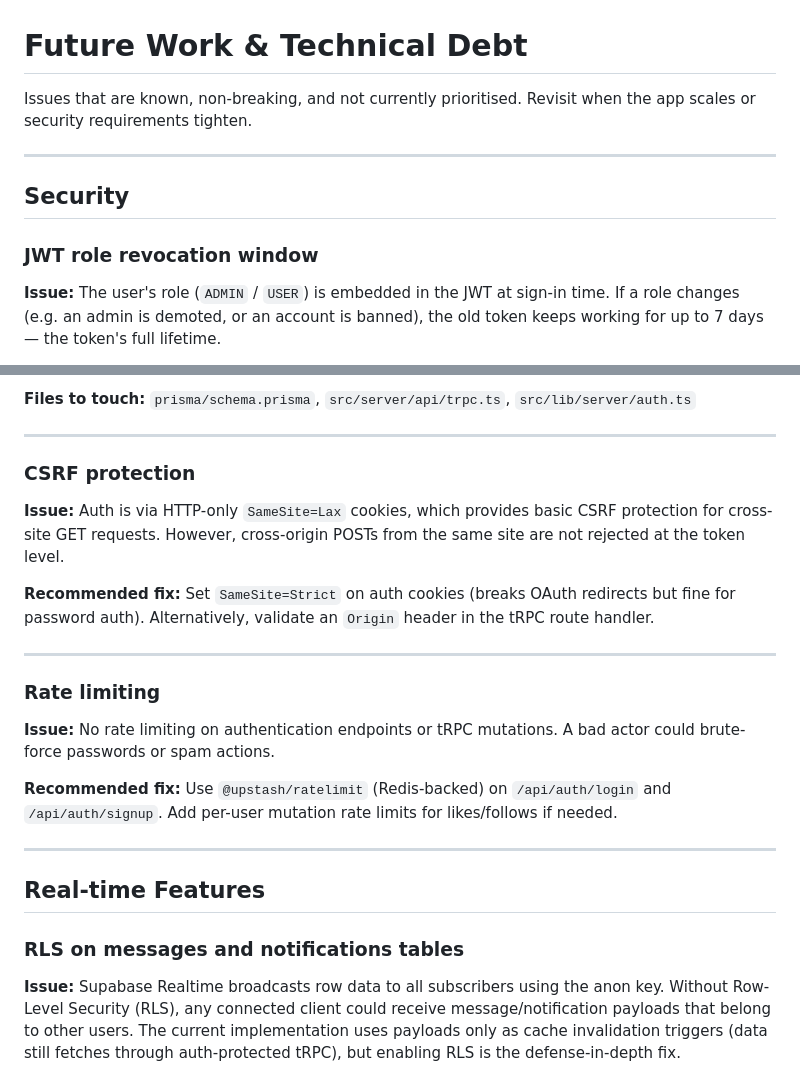
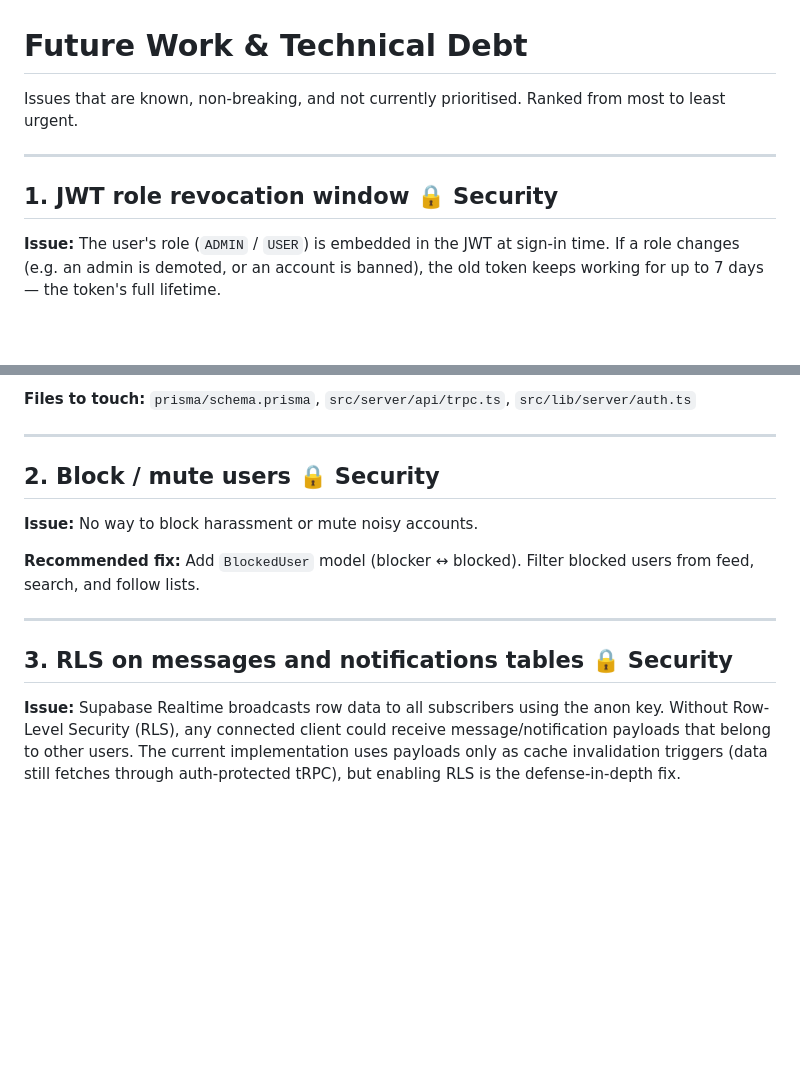
Before and after one commit to SeanSlicer/SoSoc, a Markdown page: FUTURE_WORK.md, 2 parts joined by grey strips. Rendered like a GitHub page; blank space fills up the shorter version.

```diff
--- a/FUTURE_WORK.md
+++ b/FUTURE_WORK.md
@@ -1,12 +1,10 @@
 # Future Work & Technical Debt
 
-Issues that are known, non-breaking, and not currently prioritised. Revisit when the app scales or security requirements tighten.
+Issues that are known, non-breaking, and not currently prioritised. Ranked from most to least urgent.
 
 ---
 
-## Security
-
-### JWT role revocation window
+## 1. JWT role revocation window 🔒 Security
 **Issue:** The user's role (`ADMIN` / `USER`) is embedded in the JWT at sign-in time. If a role changes (e.g. an admin is demoted, or an account is banned), the old token keeps working for up to 7 days — the token's full lifetime.
 
 **Recommended fix:** Add a `passwordChangedAt` (or `tokenValidFrom`) column to `User`. In the tRPC `isAuthenticated` middleware, reject any token whose `iat` (issued-at) is earlier than that timestamp. Changing the password or revoking a user resets the field, immediately invalidating all existing tokens at zero infrastructure cost.
@@ -17,23 +15,14 @@ Issues that are known, non-breaking, and not currently prioritised. Revisit when
 
 ---
 
-### CSRF protection
-**Issue:** Auth is via HTTP-only `SameSite=Lax` cookies, which provides basic CSRF protection for cross-site GET requests. However, cross-origin POSTs from the same site are not rejected at the token level.
+## 2. Block / mute users 🔒 Security
+**Issue:** No way to block harassment or mute noisy accounts.
 
-**Recommended fix:** Set `SameSite=Strict` on auth cookies (breaks OAuth redirects but fine for password auth). Alternatively, validate an `Origin` header in the tRPC route handler.
+**Recommended fix:** Add `BlockedUser` model (blocker ↔ blocked). Filter blocked users from feed, search, and follow lists.
 
 ---
 
-### Rate limiting
-**Issue:** No rate limiting on authentication endpoints or tRPC mutations. A bad actor could brute-force passwords or spam actions.
-
-**Recommended fix:** Use `@upstash/ratelimit` (Redis-backed) on `/api/auth/login` and `/api/auth/signup`. Add per-user mutation rate limits for likes/follows if needed.
-
----
-
-## Real-time Features
-
-### RLS on messages and notifications tables
+## 3. RLS on messages and notifications tables 🔒 Security
 **Issue:** Supabase Realtime broadcasts row data to all subscribers using the anon key. Without Row-Level Security (RLS), any connected client could receive message/notification payloads that belong to other users. The current implementation uses payloads only as cache invalidation triggers (data still fetches through auth-protected tRPC), but enabling RLS is the defense-in-depth fix.
 
 **Recommended fix:**
```
Also changed, not shown: other parts of FUTURE_WORK.md (+41 -61 lines), CLAUDE.md (+3 -0 lines).
